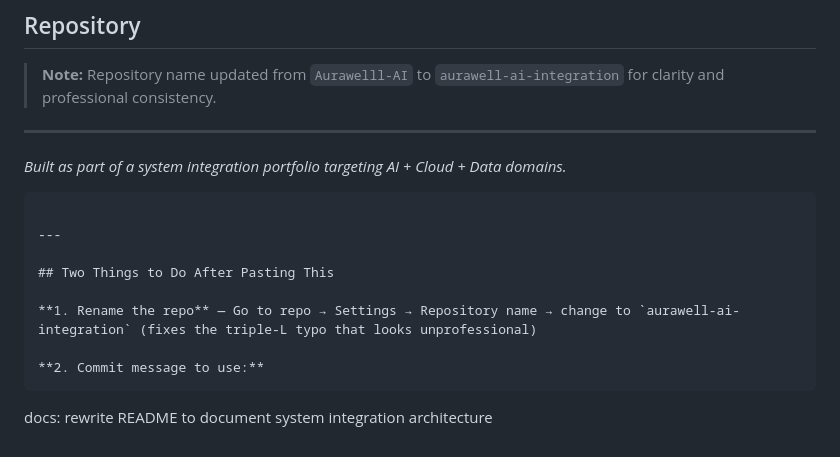
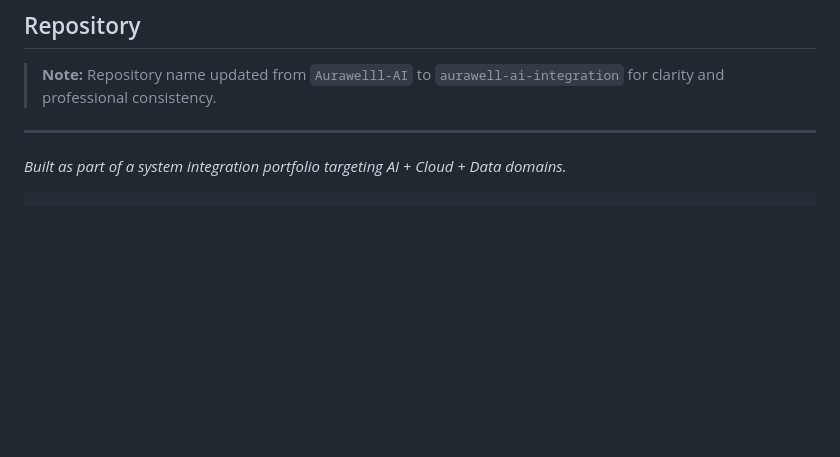
Before and after one commit to Vanshika110/Aurawelll-AI, a Markdown page: README.md, the part around the change. Rendered like a GitHub page; blank space fills up the shorter version.

Commit message:
Update README by removing unnecessary instructionsrewrite README to document system integration architecture
Removed instructions for renaming the repository and committing changes.

````diff
--- a/README.md
+++ b/README.md
@@ -119,13 +119,3 @@ This project demonstrates core **System Integrator** competencies:
 
 *Built as part of a system integration portfolio targeting AI + Cloud + Data domains.*
 ```
-
----
-
-## Two Things to Do After Pasting This
-
-**1. Rename the repo** — Go to repo → Settings → Repository name → change to `aurawell-ai-integration` (fixes the triple-L typo that looks unprofessional)
-
-**2. Commit message to use:**
-```
-docs: rewrite README to document system integration architecture
````
